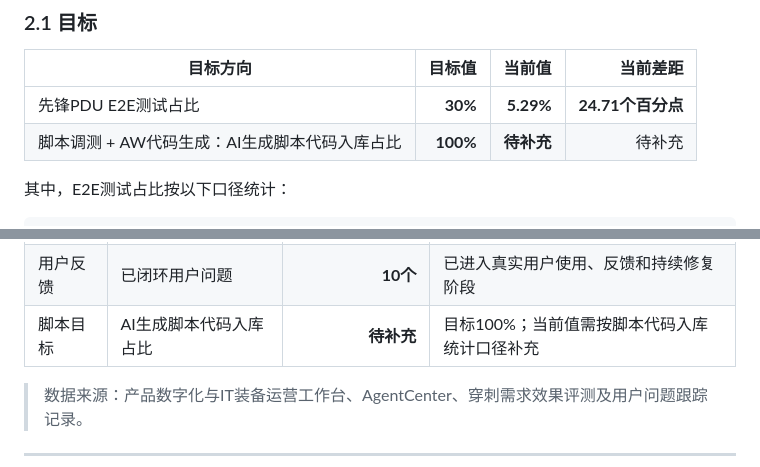
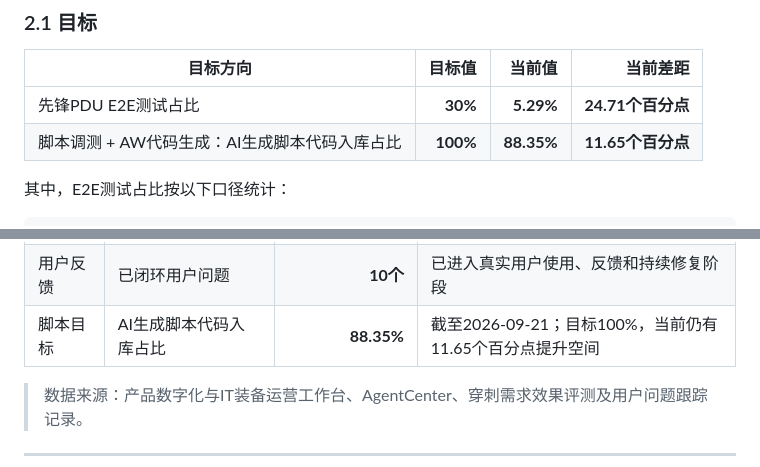
Before and after one commit to yf990848-droid/coretest-spec-e2e, a Markdown page: docs/E2E_TEST_AGENT_PROGRESS_AND_PLAN_20260921.md, 2 parts joined by grey strips. Drawn GitHub-style.

Commit message:
docs: update AI-generated script code adoption metric

```diff
--- a/docs/E2E_TEST_AGENT_PROGRESS_AND_PLAN_20260921.md
+++ b/docs/E2E_TEST_AGENT_PROGRESS_AND_PLAN_20260921.md
@@ -36,7 +36,7 @@ E2E测试Agent的建设目标，是以**测试Spec和领域知识**为核心，
 | 目标方向 | 目标值 | 当前值 | 当前差距 |
 |---|---:|---:|---:|
 | 先锋PDU E2E测试占比 | **30%** | **5.29%** | **24.71个百分点** |
-| 脚本调测 + AW代码生成：AI生成脚本代码入库占比 | **100%** | **待补充** | 待补充 |
+| 脚本调测 + AW代码生成：AI生成脚本代码入库占比 | **100%** | **88.35%** | **11.65个百分点** |
 
 其中，E2E测试占比按以下口径统计：
 
@@ -78,7 +78,7 @@ E2E测试Agent的建设重点，是围绕以上两个业务目标逐步打通“
 | 公共复用 | 基于公共包开发的产品 | **≥9个** | 已从UPCF单场景穿刺扩展到多产品复用 |
 | 工程成熟度 | 发布版本记录 / 持续升级 | **7个版本记录 / 6轮升级** | 从v0.1.11持续演进到v0.2.4 |
 | 用户反馈 | 已闭环用户问题 | **10个** | 已进入真实用户使用、反馈和持续修复阶段 |
-| 脚本目标 | AI生成脚本代码入库占比 | **待补充** | 目标100%；当前值需按脚本代码入库统计口径补充 |
+| 脚本目标 | AI生成脚本代码入库占比 | **88.35%** | 截至2026-09-21；目标100%，当前仍有11.65个百分点提升空间 |
 
 > 数据来源：产品数字化与IT装备运营工作台、AgentCenter、穿刺需求效果评测及用户问题跟踪记录。
 
```
